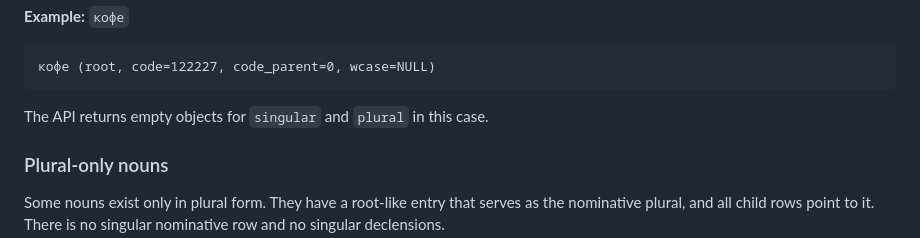
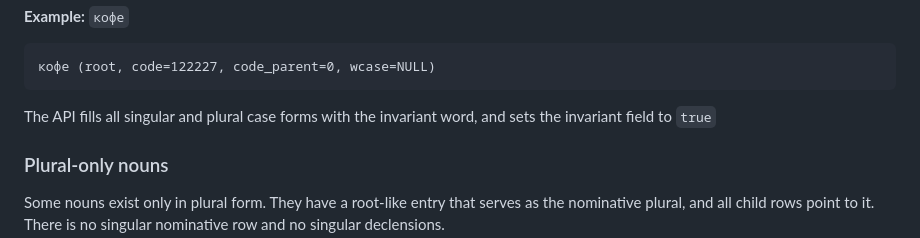
Before and after one commit to bkuz114/ruslovar-api, a Markdown page: docs/database.md, the part around the change. GitHub-like rendering.

````diff
--- a/docs/database.md
+++ b/docs/database.md
@@ -130,7 +130,7 @@ Some nouns have no declensions at all. They appear in the table only as a root f
 кофе (root, code=122227, code_parent=0, wcase=NULL)
 ```
 
-The API returns empty objects for `singular` and `plural` in this case.
+The API fills all singular and plural case forms with the invariant word, and sets the invariant field to `true`
 
 ### Plural-only nouns
 
````
Also changed, not shown: docs/api.md (+21 -2 lines).
